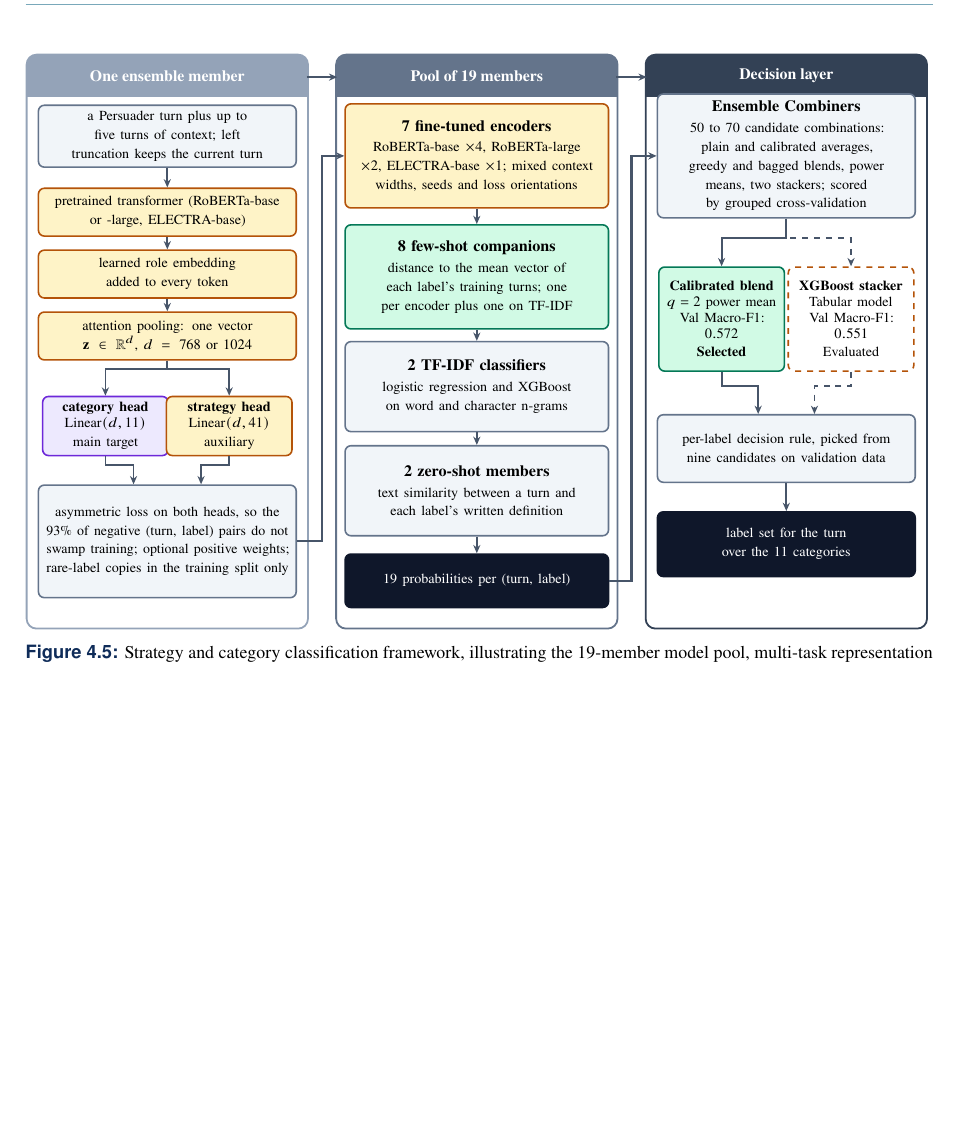
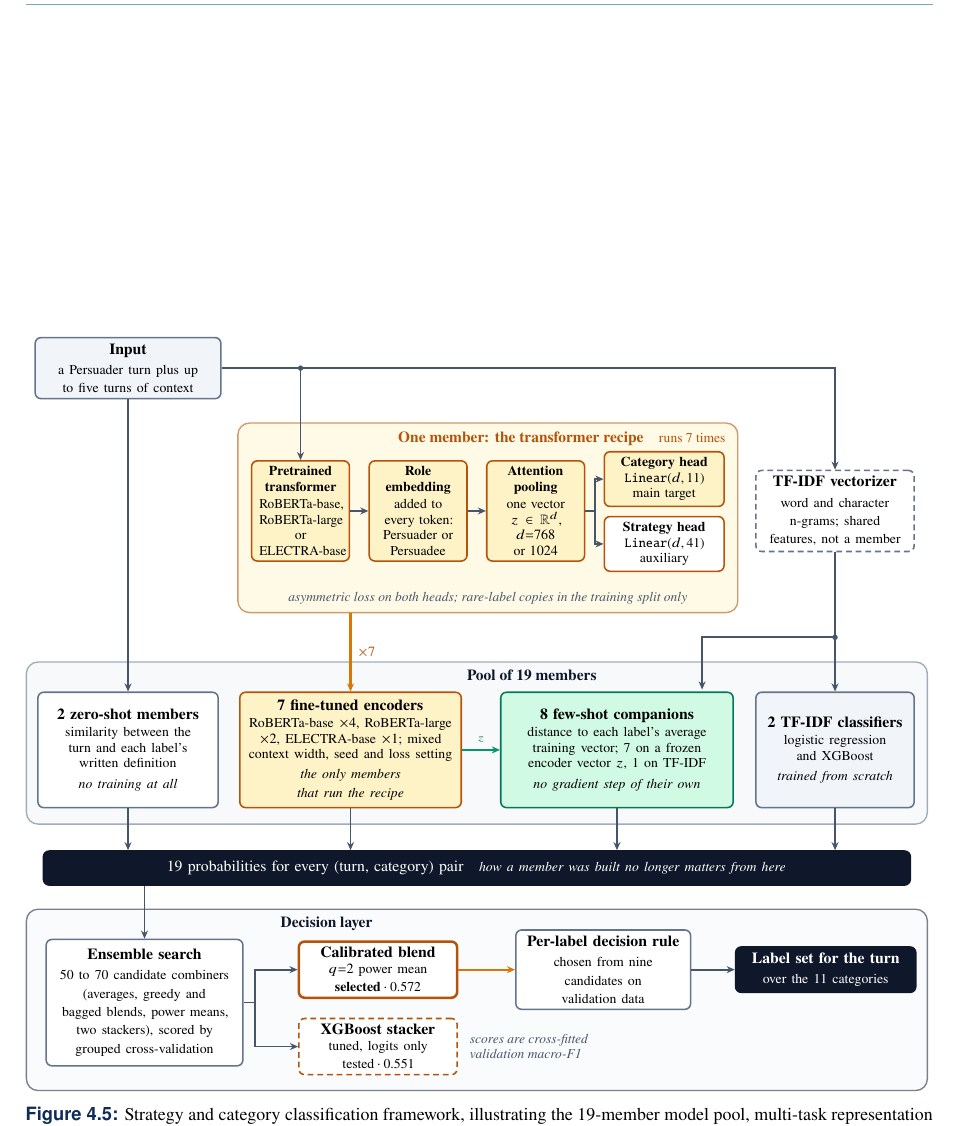
Before and after one commit to Abhishek12105021/CSE-450-Persusaion-For-Good, a LaTeX thesis (BUET_CSE_Capstone_Project_Template/template.tex, which reads BUET_CSE_Capstone_Project_Template/figures/tikz/strategy_model.tikz): part of page 34 of 74 before the commit and part of page 34 of 75 after it, cut at the place of the change, the shorter picture padded with empty space. Compiled offline with pdfLaTeX.

Commit message:
report : v4

```diff
--- a/BUET_CSE_Capstone_Project_Template/figures/tikz/strategy_model.tikz
+++ b/BUET_CSE_Capstone_Project_Template/figures/tikz/strategy_model.tikz
@@ -1,67 +1,108 @@
-% Multi-task category classifier: member architecture, 19-member pool, decision layer.
-\begin{tikzpicture}[x=1cm,y=1cm]
+% Strategy / category classifier (v18): how the 19-member pool is built and decided.
+% Three stacked bands, read top to bottom:
+%   1. one ensemble member: the transformer recipe (runs 7 times)
+%   2. the pool of 19 members, grouped by how each is built
+%   3. the decision layer that turns 19 probabilities into a label set
+% Uses the shared palette and styles from tikzstyles.tex (amber = strategy stream,
+% green = few-shot companions, neutral = classical / zero-shot, slate = outputs).
+% Width is about 16.4 cm; needs amssymb for \mathbb.
+\begin{tikzpicture}[x=1cm,y=1cm,
+  band/.style={rounded corners=6pt, line width=0.7pt},
+  btitle/.style={font=\footnotesize\bfseries, inner sep=2pt},
+  sub/.style={font=\scriptsize},
+  rstep/.style={amb, text width=1.5cm, minimum height=1.55cm, font=\scriptsize},
+  member/.style={minimum height=2.1cm},
+  bigflow/.style={flow, line width=1.1pt},
+]
 
-% ---------------- group frames -------------------------------------------------------------------
-\foreach \x/\c/\t in {0/94A3B8/{One ensemble member}, 5.5/64748B/{Pool of 19 members}, 11/334155/{Decision layer}}{
-  \definecolor{stg}{HTML}{\c}
-  \draw[rounded corners=5pt, draw=stg, fill=white, line width=0.9pt] (\x,0.05) rectangle ++(5,-10.2);
-  \fill[stg, rounded corners=5pt] (\x,0.05) rectangle ++(5,-0.75);
-  \fill[stg] (\x,-0.4) rectangle ++(5,-0.3);
-  \node[text=white, font=\footnotesize\bfseries] at (\x+2.5,-0.33) {\t};
-}
-\foreach \x in {5,10.5}{ \draw[flow, line width=1.3pt] (\x-0.02,-0.35) -- ++(0.54,0); }
+% ======================= band backdrops =============================================
+\draw[band, draw=AmbBord!60, fill=AmbFill!45] (3.85,-1.0) rectangle (12.95,-4.45);
+\draw[band, draw=NeuBord!60, fill=NeuFill!60] (0,-5.35) rectangle (16.4,-8.3);
+\draw[band, draw=Slate!55, fill=NeuFill!35] (0,-9.85) rectangle (16.4,-13.15);
 
-% ---------------- member architecture ---------------------------------------------------------------
-\node[neu, text width=4.3cm, minimum height=1.1cm] (in0) at (2.5,-1.4)
-  {\scriptsize a Persuader turn plus up to five turns of context; left truncation keeps the current turn};
-\node[amb, text width=4.3cm, minimum height=0.85cm] (m1) at (2.5,-2.75)
-  {\scriptsize pretrained transformer (RoBERTa-base or -large, ELECTRA-base)};
-\node[amb, text width=4.3cm, minimum height=0.85cm] (m2) at (2.5,-3.85)
-  {\scriptsize learned role embedding added to every token};
-\node[amb, text width=4.3cm, minimum height=0.85cm] (m3) at (2.5,-4.95)
-  {\scriptsize attention pooling: one vector $\mathbf{z}\in\mathbb{R}^{d}$, $d=768$ or $1024$};
-\node[xat, text width=1.95cm, minimum height=1.05cm] (hc) at (1.4,-6.55)
-  {\scriptsize \textbf{category head}\\ Linear$(d,11)$\\ main target};
-\node[amb, text width=1.95cm, minimum height=1.05cm] (hs) at (3.6,-6.55)
-  {\scriptsize \textbf{strategy head}\\ Linear$(d,41)$\\ auxiliary};
-\draw[flow] (in0) -- (m1); \draw[flow] (m1) -- (m2); \draw[flow] (m2) -- (m3);
-\draw[flow] (m3.south) -- ++(0,-0.15) -| (hc.north);
-\draw[flow] (m3.south) -- ++(0,-0.15) -| (hs.north);
-\node[neu, text width=4.3cm, minimum height=2.0cm] (ls) at (2.5,-8.6)
-  {\scriptsize asymmetric loss on both heads, so the 93\% of negative (turn, label) pairs do not swamp training; optional positive weights; rare-label copies in the training split only};
-\draw[flow] (hc.south) -- ++(0,-0.15) -| ([xshift=-0.6cm]ls.north);
-\draw[flow] (hs.south) -- ++(0,-0.15) -| ([xshift=0.6cm]ls.north);
+\node[btitle, text=AmbBord, anchor=north east] at (12.8,-1.08)
+  {One member: the transformer recipe\quad{\normalfont\scriptsize runs 7 times}};
+\node[btitle, text=Slate, anchor=north] at (9.2,-5.42) {Pool of 19 members};
+\node[btitle, text=Slate, anchor=north west] at (4.55,-9.92) {Decision layer};
 
-% ---------------- pool of 19 members --------------------------------------------------------------------
-\node[amb, text width=4.4cm, minimum height=1.85cm] (q1) at (8.0,-1.75)
-  {\textbf{7 fine-tuned encoders}\\[1pt]\scriptsize RoBERTa-base $\times4$, RoBERTa-large $\times2$, ELECTRA-base $\times1$; mixed context widths, seeds and loss orientations};
-\node[trj, text width=4.4cm, minimum height=1.85cm] (q2) at (8.0,-3.9)
-  {\textbf{8 few-shot companions}\\[1pt]\scriptsize distance to the mean vector of each label's training turns; one per encoder plus one on TF-IDF};
-\node[neu, text width=4.4cm, minimum height=1.6cm] (q3) at (8.0,-5.85)
-  {\textbf{2 TF-IDF classifiers}\\[1pt]\scriptsize logistic regression and XGBoost on word and character n-grams};
-\node[neu, text width=4.4cm, minimum height=1.6cm] (q4) at (8.0,-7.7)
-  {\textbf{2 zero-shot members}\\[1pt]\scriptsize text similarity between a turn and each label's written definition};
-\node[fin, text width=4.4cm, minimum height=0.95cm] (q5) at (8.0,-9.3)
-  {\scriptsize 19 probabilities per (turn, label)};
-\draw[flow] (q1) -- (q2); \draw[flow] (q2) -- (q3); \draw[flow] (q3) -- (q4); \draw[flow] (q4) -- (q5);
-\draw[flow, line width=1.1pt] (ls.east) -- (5.25,-8.6) -- (5.25,-1.75) -- (q1.west);
+% ======================= input ======================================================
+\node[neu, text width=3.1cm] (in) at (1.85,0)
+  {\textbf{Input}\\[1pt]\scriptsize a Persuader turn plus up to five turns of context};
 
-% ---------------- decision layer ------------------------------------------------------------------------------
-\node[neu, text width=4.3cm, minimum height=2.2cm] (z0) at (13.5,-1.75)
-  {\textbf{Ensemble Combiners}\\[1pt]\scriptsize 50 to 70 candidate combinations: plain and calibrated averages, greedy and bagged blends, power means, two stackers; scored by grouped cross-validation};
-\node[trj, fill=TrjFill, text width=1.95cm, minimum height=1.85cm] (za) at (12.35,-4.65)
-  {\scriptsize \textbf{Calibrated blend}\\ $q=2$ power mean\\ Val Macro-F1: $0.572$\\ \textbf{Selected}};
-\node[amb, fill=white, dashed, text width=1.95cm, minimum height=1.85cm] (zb) at (14.65,-4.65)
-  {\scriptsize \textbf{XGBoost stacker}\\ Tabular model\\ Val Macro-F1: $0.551$\\ Evaluated};
-\draw[flow] (z0.south) -- ++(0,-0.35) -| (za.north);
-\draw[flow, dashed] (z0.south) -- ++(0,-0.35) -| (zb.north);
-\node[neu, text width=4.3cm, minimum height=1.2cm] (zr) at (13.5,-6.95)
-  {\scriptsize per-label decision rule, picked from nine candidates on validation data};
-\draw[flow] (za.south) -- ++(0,-0.25) -| ([xshift=-0.5cm]zr.north);
-\draw[flow, dashed] (zb.south) -- ++(0,-0.25) -| ([xshift=0.5cm]zr.north);
-\node[fin, text width=4.3cm, minimum height=1.15cm] (zo) at (13.5,-8.65)
-  {\scriptsize label set for the turn over the 11 categories};
-\draw[flow] (zr) -- (zo);
-\draw[flow, line width=1.1pt] (q5.east) -- (10.75,-9.3) -- (10.75,-1.75) -- (z0.west);
+% ======================= band 1: transformer recipe =================================
+\node[rstep] (t1) at (4.99,-2.6)
+  {\textbf{Pretrained transformer}\\[1pt] RoBERTa-base, RoBERTa-large or ELECTRA-base};
+\node[rstep] (t2) at (7.13,-2.6)
+  {\textbf{Role embedding}\\[1pt] added to every token: Persuader or Persuadee};
+\node[rstep] (t3) at (9.27,-2.6)
+  {\textbf{Attention pooling}\\[1pt] one vector $z\in\mathbb{R}^d$, $d{=}768$ or $1024$};
+\node[amb, text width=1.9cm, font=\scriptsize] (hc) at (11.61,-2.02)
+  {\textbf{Category head}\\ \mbox{\texttt{Linear}($d$,\,11)}\\ main target};
+\node[amb, fill=white, text width=1.9cm, font=\scriptsize] (hs) at (11.61,-3.2)
+  {\textbf{Strategy head}\\ \mbox{\texttt{Linear}($d$,\,41)}\\ auxiliary};
+\draw[flow] (t1) -- (t2);
+\draw[flow] (t2) -- (t3);
+\draw[flow] (t3.east) -- ++(0.18,0) |- (hc.west);
+\draw[flow] (t3.east) -- ++(0.18,0) |- (hs.west);
+\node[nt, anchor=south] at (8.4,-4.42)
+  {asymmetric loss on both heads; rare-label copies in the training split only};
+
+% ======================= TF-IDF vectorizer (shared features, not a member) ==========
+\node[neu, fill=white, dsh, text width=2.6cm] (vec) at (14.72,-2.6)
+  {\textbf{TF-IDF vectorizer}\\[1pt]\scriptsize word and character n-grams; shared features, not a member};
+
+% ======================= band 2: the 19 members =====================================
+\node[neu, fill=white, member, text width=3.0cm] (zs) at (1.85,-6.95)
+  {\textbf{2 zero-shot members}\\[1pt]\scriptsize similarity between the turn and each label's written definition\\[1pt]\textit{no training at all}};
+\node[amb, member, text width=3.75cm] (enc) at (5.9,-6.95)
+  {\textbf{7 fine-tuned encoders}\\[1pt]\scriptsize RoBERTa-base $\times4$, RoBERTa-large $\times2$, ELECTRA-base $\times1$; mixed context width, seed and loss setting\\[1pt]\textit{the only members that run the recipe}};
+\node[trj, member, text width=3.95cm] (fs) at (10.75,-6.95)
+  {\textbf{8 few-shot companions}\\[1pt]\scriptsize distance to each label's average training vector; 7 on a frozen encoder vector $z$, 1 on TF-IDF\\[1pt]\textit{no gradient step of their own}};
+\node[neu, member, text width=2.6cm] (tc) at (14.72,-6.95)
+  {\textbf{2 TF-IDF classifiers}\\[1pt]\scriptsize logistic regression and XGBoost\\[1pt]\textit{trained from scratch}};
+
+% ======================= band 3: decision layer =====================================
+\node[fin, text width=15.5cm] (probs) at (8.2,-9.1)
+  {19 probabilities for every (turn, category) pair\quad{\scriptsize\itshape how a member was built no longer matters from here}};
+
+\node[neu, fill=white, text width=3.3cm, minimum height=2.3cm] (ens) at (2.15,-11.55)
+  {\textbf{Ensemble search}\\[1pt]\scriptsize 50 to 70 candidate combiners (averages, greedy and bagged blends, power means, two stackers), scored by grouped cross-validation};
+\node[amb, fill=white, line width=1.3pt, text width=2.6cm] (bl) at (6.4,-10.95)
+  {\textbf{Calibrated blend}\\\scriptsize $q{=}2$ power mean\\ \textbf{selected}\,$\cdot$\,0.572};
+\node[amb, fill=white, dsh, text width=2.6cm] (xg) at (6.4,-12.35)
+  {\textbf{XGBoost stacker}\\\scriptsize tuned, logits only\\ tested\,$\cdot$\,0.551};
+\node[neu, fill=white, text width=2.9cm] (rule) at (10.5,-10.95)
+  {\textbf{Per-label decision rule}\\[1pt]\scriptsize chosen from nine candidates on validation data};
+\node[fin, text width=3.0cm] (out) at (14.55,-10.95)
+  {\textbf{Label set for the turn}\\[1pt]\scriptsize over the 11 categories};
+\node[nt, anchor=west, align=left] at (7.95,-12.35) {scores are cross-fitted\\validation macro-F1};
+
+% ======================= arrows =====================================================
+% input feeds the recipe, the TF-IDF vectorizer and the zero-shot members
+\draw[flow] (in.east) -- (14.72,0) -- (vec.north);
+\draw[flow] (4.99,0) -- (t1.north);
+\fill[SlateSoft] (4.99,0) circle (1.4pt);
+\draw[flow] (in.south) -- (zs.north);
+
+% recipe -> the 7 encoders
+\draw[bigflow, draw=AmbMain] (5.9,-4.45) -- node[right, font=\scriptsize\bfseries, text=AmbBord]{$\times 7$} (enc.north);
+
+% TF-IDF vectorizer -> TF-IDF classifiers and the 8th few-shot companion
+\draw[flow] (vec.south) -- (tc.north);
+\draw[flow] (14.72,-4.9) -- (12.3,-4.9) -- (12.3,-5.85);
+\fill[SlateSoft] (14.72,-4.9) circle (1.4pt);
+
+% encoders -> few-shot companions (frozen vector z)
+\draw[flowT] (enc.east) -- node[above, font=\tiny, text=TrjBord]{$z$} (fs.west);
+
+% every member group -> the 19 probabilities
+\foreach \m in {zs,enc,fs,tc}{ \draw[flow] (\m.south) -- (\m.south |- probs.north); }
+
+% decision layer
+\draw[flow] (probs.south -| ens.north) -- (ens.north);
+\draw[flow] (ens.east) -- ++(0.2,0) |- (bl.west);
+\draw[flow] (ens.east) -- ++(0.2,0) |- (xg.west);
+\draw[bigflow, draw=AmbMain] (bl) -- (rule);
+\draw[bigflow] (rule) -- (out);
 
 \end{tikzpicture}
```
Also changed, not shown: BUET_CSE_Capstone_Project_Template/template.pdf, 8 other files.
